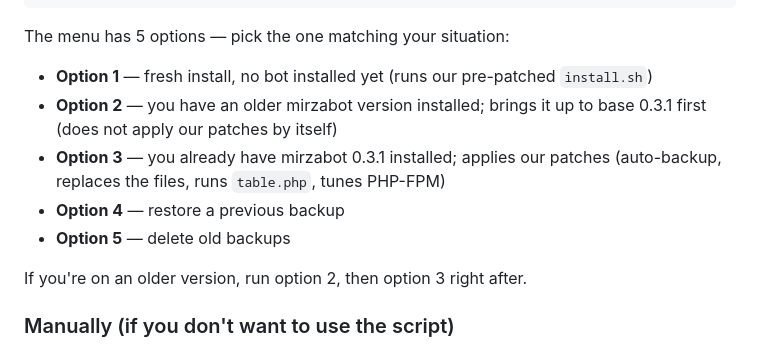
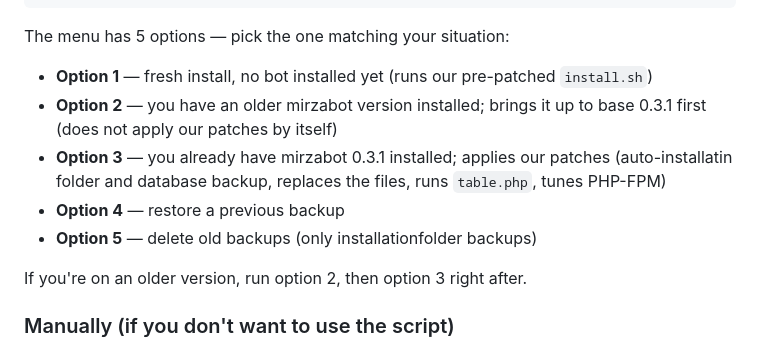
Before and after one commit to TechElik/Mirzabot-Patches, a Markdown page: DEPLOY_NOTES.md, the part around the change. Rendered like a GitHub page.

```diff
--- a/DEPLOY_NOTES.md
+++ b/DEPLOY_NOTES.md
@@ -98,9 +98,9 @@ sudo bash apply-patches.sh
 The menu has 5 options — pick the one matching your situation:
 - **Option 1** — fresh install, no bot installed yet (runs our pre-patched `install.sh`)
 - **Option 2** — you have an older mirzabot version installed; brings it up to base 0.3.1 first (does not apply our patches by itself)
-- **Option 3** — you already have mirzabot 0.3.1 installed; applies our patches (auto-backup, replaces the files, runs `table.php`, tunes PHP-FPM)
+- **Option 3** — you already have mirzabot 0.3.1 installed; applies our patches (auto-installatin folder and database backup, replaces the files, runs `table.php`, tunes PHP-FPM)
 - **Option 4** — restore a previous backup
-- **Option 5** — delete old backups
+- **Option 5** — delete old backups (only installationfolder backups)
 
 If you're on an older version, run option 2, then option 3 right after.
 
```
